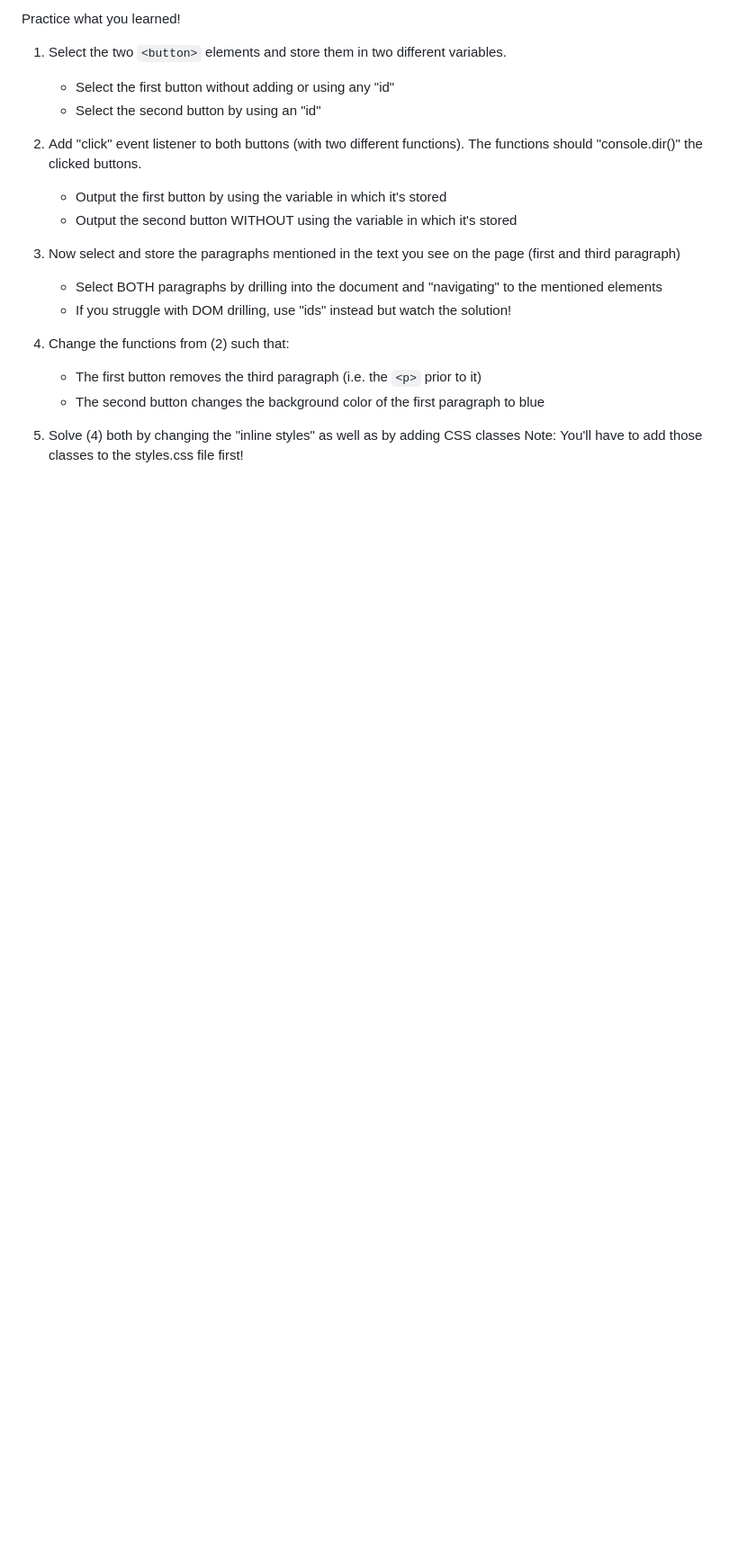
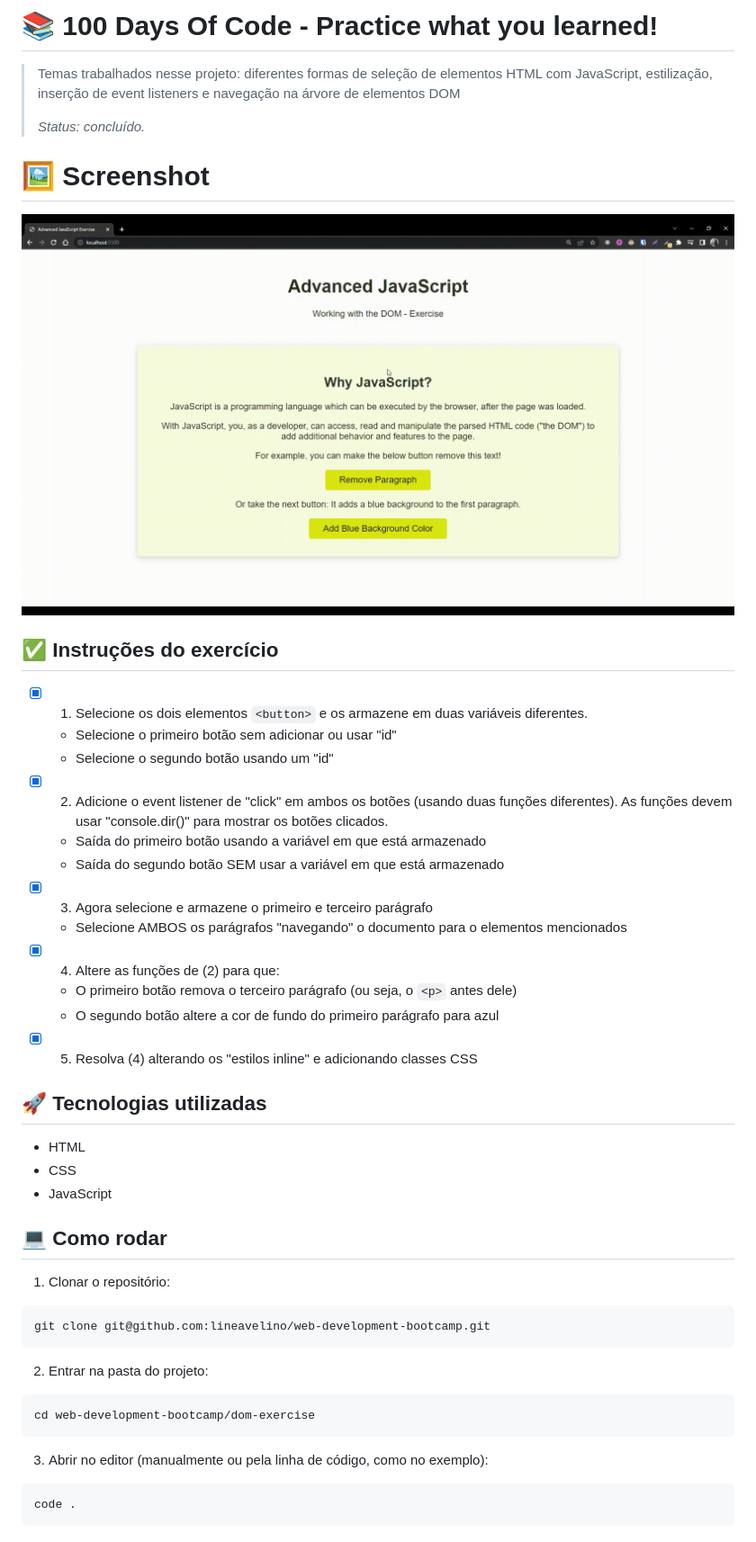
Before and after one commit to lineavelino/web-development-bootcamp, a Markdown page: dom-exercise/README.md, the part around the change. Shown: that part at 90% size. Rendered like a GitHub page; pictures changed too: .github/dom-exercise.gif (added); blank space fills up the shorter version.

Commit message:
📚 docs: update readme

````diff
--- a/dom-exercise/README.md
+++ b/dom-exercise/README.md
@@ -1,25 +1,60 @@
-Practice what you learned!
+# 📚 100 Days Of Code - Practice what you learned!
 
-1. Select the two `<button>` elements and store them in two different variables.
+> Temas trabalhados nesse projeto: diferentes formas de seleção de elementos HTML com JavaScript, estilização, inserção de event listeners e navegação na árvore de elementos DOM
+>
+> _Status: concluído._
 
-   - Select the first button without adding or using any "id"
-   - Select the second button by using an "id"
+# 🖼️ Screenshot
 
-2. Add "click" event listener to both buttons (with two different functions).
-   The functions should "console.dir()" the clicked buttons.
+![Exercício DOM](../.github/dom-exercise.gif)
 
-   - Output the first button by using the variable in which it's stored
-   - Output the second button WITHOUT using the variable in which it's stored
+## ✅ Instruções do exercício
 
-3. Now select and store the paragraphs mentioned in the text you see on the page
-   (first and third paragraph)
+- [x] 1. Selecione os dois elementos `<button>` e os armazene em duas variáveis diferentes.
 
-   - Select BOTH paragraphs by drilling into the document and "navigating" to the
-     mentioned elements
-   - If you struggle with DOM drilling, use "ids" instead but watch the solution!
+  - Selecione o primeiro botão sem adicionar ou usar "id"
+  - Selecione o segundo botão usando um "id"
 
-4. Change the functions from (2) such that:
-   - The first button removes the third paragraph (i.e. the `<p>` prior to it)
-   - The second button changes the background color of the first paragraph to blue
-5. Solve (4) both by changing the "inline styles" as well as by adding CSS classes
-   Note: You'll have to add those classes to the styles.css file first!
+- [x] 2. Adicione o event listener de "click" em ambos os botões (usando duas funções diferentes).
+     As funções devem usar "console.dir()" para mostrar os botões clicados.
+
+  - Saída do primeiro botão usando a variável em que está armazenado
+  - Saída do segundo botão SEM usar a variável em que está armazenado
+
+- [x] 3. Agora selecione e armazene o primeiro e terceiro parágrafo
+
+  - Selecione AMBOS os parágrafos "navegando" o documento para o
+    elementos mencionados
+
+- [x] 4. Altere as funções de (2) para que:
+
+  - O primeiro botão remova o terceiro parágrafo (ou seja, o `<p>` antes dele)
+  - O segundo botão altere a cor de fundo do primeiro parágrafo para azul
+
+- [x] 5. Resolva (4) alterando os "estilos inline" e adicionando classes CSS
+
+## 🚀 Tecnologias utilizadas
+
+- HTML
+- CSS
+- JavaScript
+
+## 💻 Como rodar
+
+1. Clonar o repositório:
+
+```bash
+git clone git@github.com:lineavelino/web-development-bootcamp.git
+```
+
+2. Entrar na pasta do projeto:
+
+```bash
+cd web-development-bootcamp/dom-exercise
+```
+
+3. Abrir no editor (manualmente ou pela linha de código, como no exemplo):
+
+```bash
+code .
+```
````
